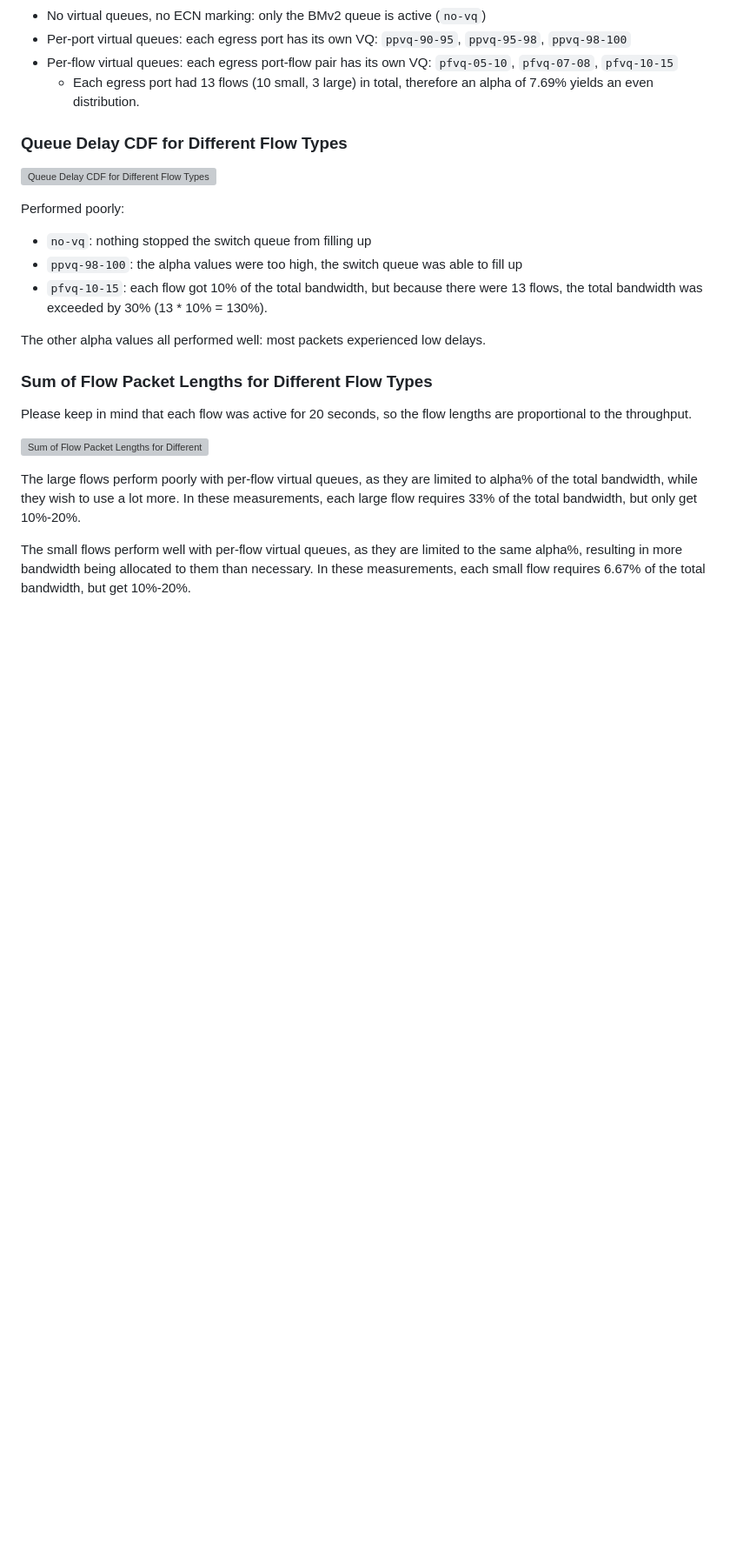
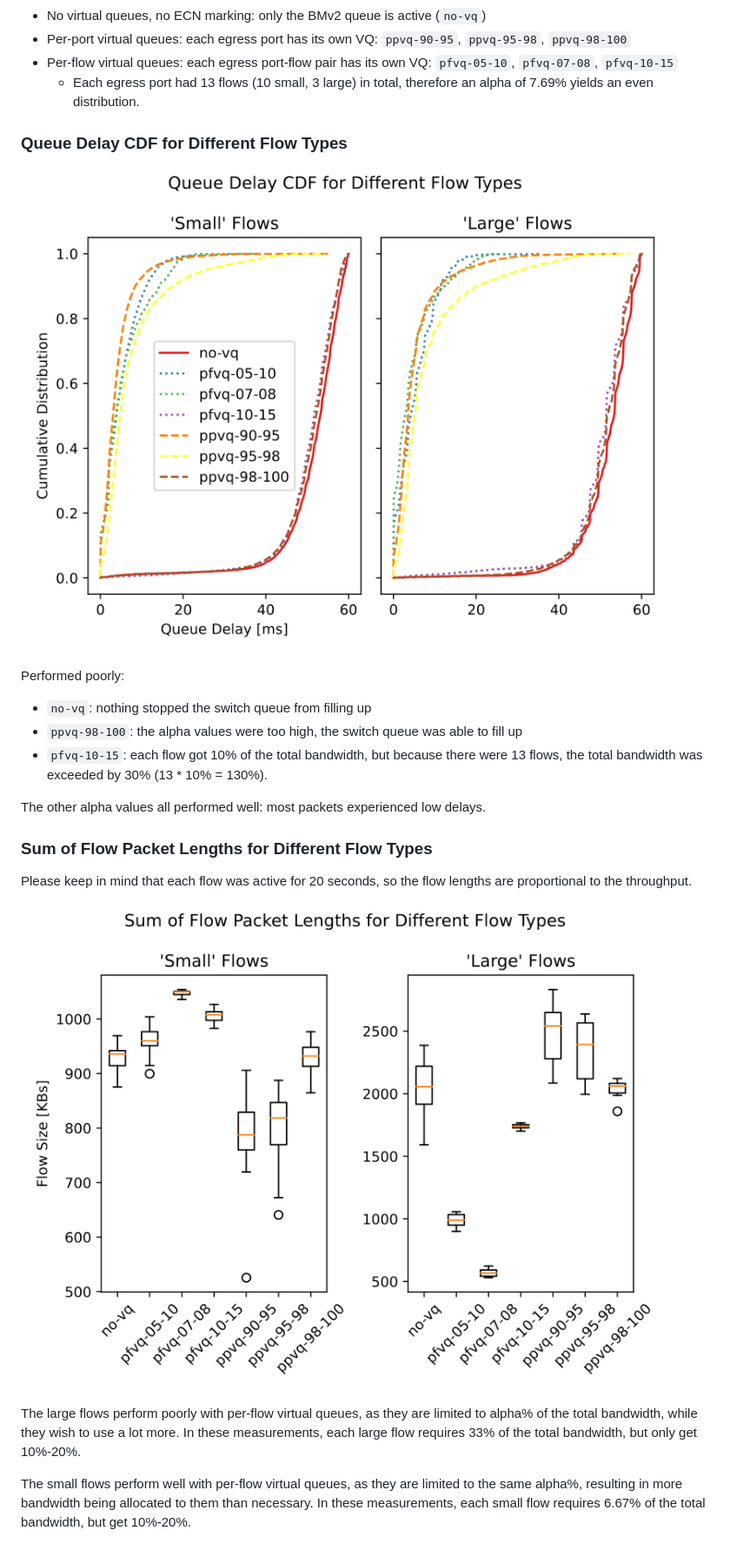
Before and after one commit to Rreebb/prognet-project, a Markdown page: README.md, the part around the change. Shown: that part at 87% size. Drawn GitHub-style; pictures changed too: results/1/queue_delay_cdf.png (added), results/1/sum_packet_length_boxplot.png (added); blank space fills up the shorter version; grey boxes are pictures that could not be loaded.

Commit message:
fix images in README

```diff
--- a/README.md
+++ b/README.md
@@ -59,7 +59,7 @@ ECN marking happens when the committed rate is exceeded and packets are dropped
 
 ### Queue Delay CDF for Different Flow Types
 
-![Queue Delay CDF for Different Flow Types](results/1/queue_delay_cdf.pdf)
+![Queue Delay CDF for Different Flow Types](results/1/queue_delay_cdf.png)
 
 Performed poorly:
 
@@ -74,7 +74,7 @@ The other alpha values all performed well: most packets experienced low delays.
 
 Please keep in mind that each flow was active for 20 seconds, so the flow lengths are proportional to the throughput.
 
-![Sum of Flow Packet Lengths for Different Flow Types](results/1/sum_packet_length_boxplot.pdf)
+![Sum of Flow Packet Lengths for Different Flow Types](results/1/sum_packet_length_boxplot.png)
 
 The large flows perform poorly with per-flow virtual queues, as they are limited to alpha% of the total bandwidth,
 while they wish to use a lot more.
```
